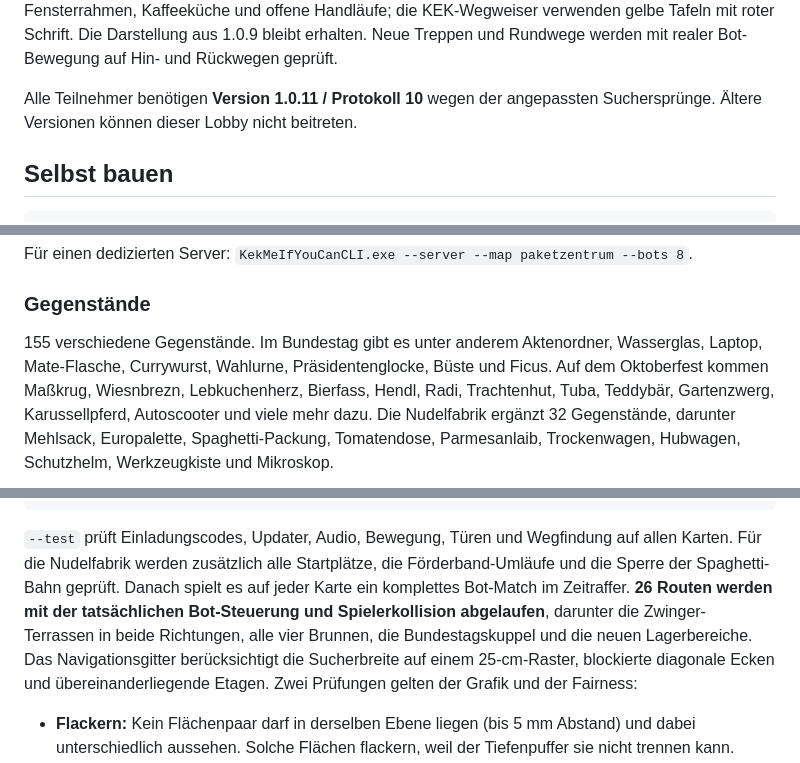
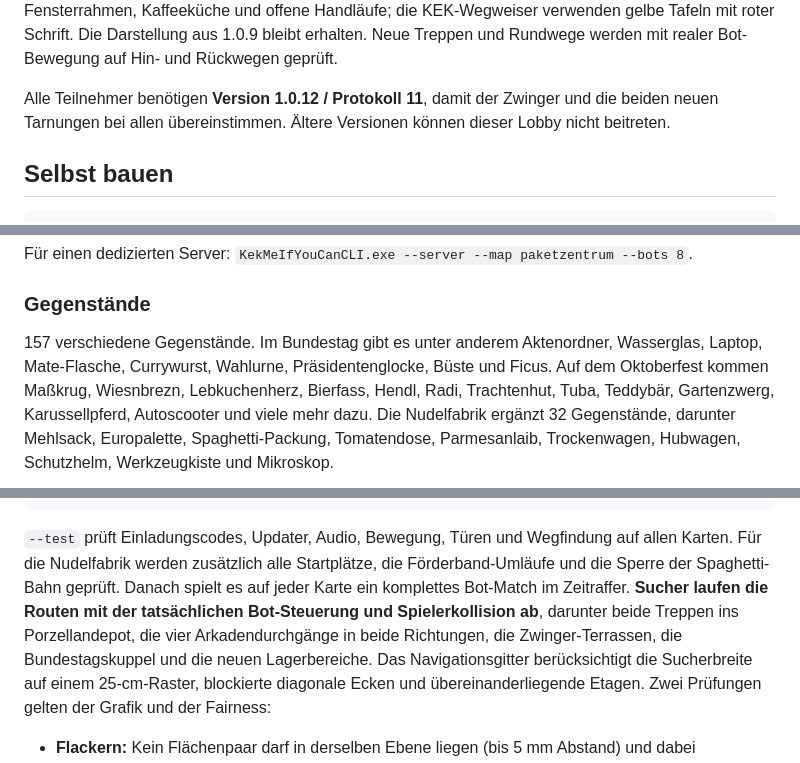
Before and after one commit to GG2EZBoOm/kek-me-if-u-can, a Markdown page: README.md, 3 parts joined by grey strips. Drawn GitHub-style.

```diff
--- a/README.md
+++ b/README.md
@@ -81,7 +81,7 @@ Das Pausendeck hat eine integrierte Beschriftung, Fensterrahmen, Kaffeeküche un
 die KEK-Wegweiser verwenden gelbe Tafeln mit roter Schrift. Die Darstellung aus 1.0.9 bleibt erhalten.
 Neue Treppen und Rundwege werden mit realer Bot-Bewegung auf Hin- und Rückwegen geprüft.
 
-Alle Teilnehmer benötigen **Version 1.0.11 / Protokoll 10** wegen der angepassten Suchersprünge.
+Alle Teilnehmer benötigen **Version 1.0.12 / Protokoll 11**, damit der Zwinger und die beiden neuen Tarnungen bei allen übereinstimmen.
 Ältere Versionen können dieser Lobby nicht beitreten.
 
 ## Selbst bauen
@@ -284,7 +286,7 @@ Für einen dedizierten Server: `KekMeIfYouCanCLI.exe --server --map paketzentrum
 
 ### Gegenstände
 
-155 verschiedene Gegenstände. Im Bundestag gibt es unter anderem Aktenordner, Wasserglas, Laptop, Mate-Flasche,
+157 verschiedene Gegenstände. Im Bundestag gibt es unter anderem Aktenordner, Wasserglas, Laptop, Mate-Flasche,
 Currywurst, Wahlurne, Präsidentenglocke, Büste und Ficus. Auf dem Oktoberfest kommen Maßkrug, Wiesnbrezn,
 Lebkuchenherz, Bierfass, Hendl, Radi, Trachtenhut, Tuba, Teddybär, Gartenzwerg, Karussellpferd, Autoscooter und
 viele mehr dazu. Die Nudelfabrik ergänzt 32 Gegenstände, darunter Mehlsack, Europalette, Spaghetti-Packung,
@@ -371,8 +373,8 @@ KekMeIfYouCan.exe --gameshot build\game
 
 `--test` prüft Einladungscodes, Updater, Audio, Bewegung, Türen und Wegfindung auf allen Karten. Für die Nudelfabrik werden
 zusätzlich alle Startplätze, die Förderband-Umläufe und die Sperre der Spaghetti-Bahn geprüft. Danach spielt es auf jeder
-Karte ein komplettes Bot-Match im Zeitraffer. **26 Routen werden mit der tatsächlichen Bot-Steuerung und Spielerkollision
-abgelaufen**, darunter die Zwinger-Terrassen in beide Richtungen, alle vier Brunnen, die Bundestagskuppel und die neuen
+Karte ein komplettes Bot-Match im Zeitraffer. **Sucher laufen die Routen mit der tatsächlichen Bot-Steuerung und Spielerkollision
+ab**, darunter beide Treppen ins Porzellandepot, die vier Arkadendurchgänge in beide Richtungen, die Zwinger-Terrassen, die Bundestagskuppel und die neuen
 Lagerbereiche. Das Navigationsgitter berücksichtigt die Sucherbreite auf einem 25-cm-Raster, blockierte diagonale Ecken
 und übereinanderliegende Etagen. Zwei Prüfungen gelten der Grafik und
 der Fairness:
```
Also changed, not shown: other parts of README.md (+8 -6 lines), docs/releases/v1.0.12.md (added, +9 -0 lines), docs/screenshots/v1.0.12-depot.jpg (added), docs/screenshots/v1.0.12-zwinger.jpg (added), 15 other files.
